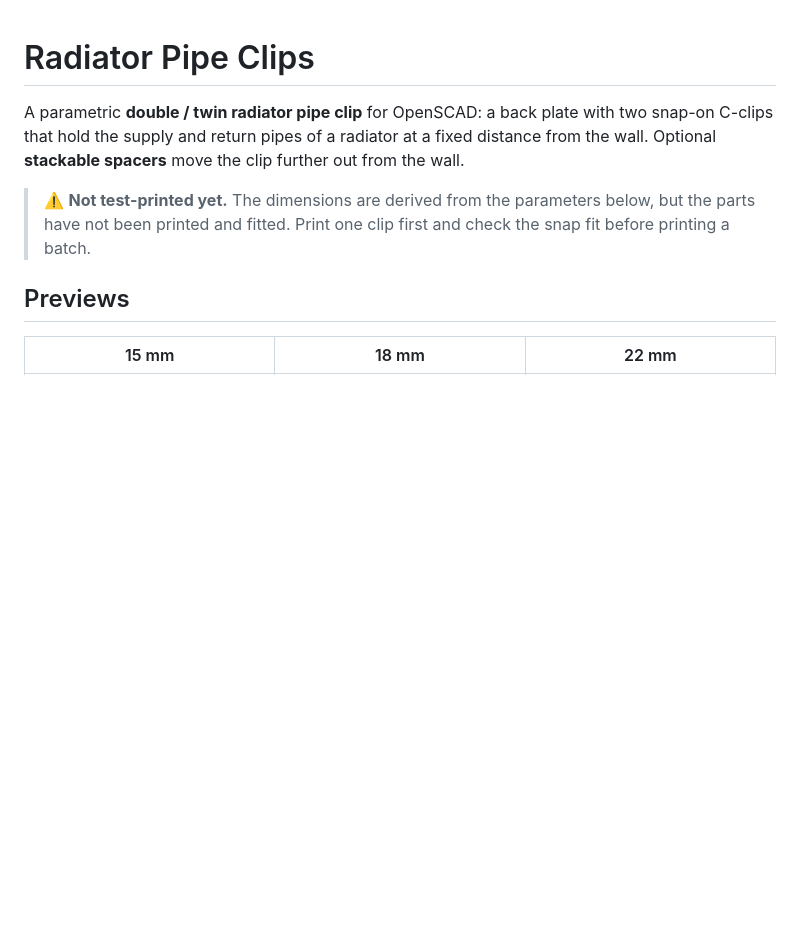
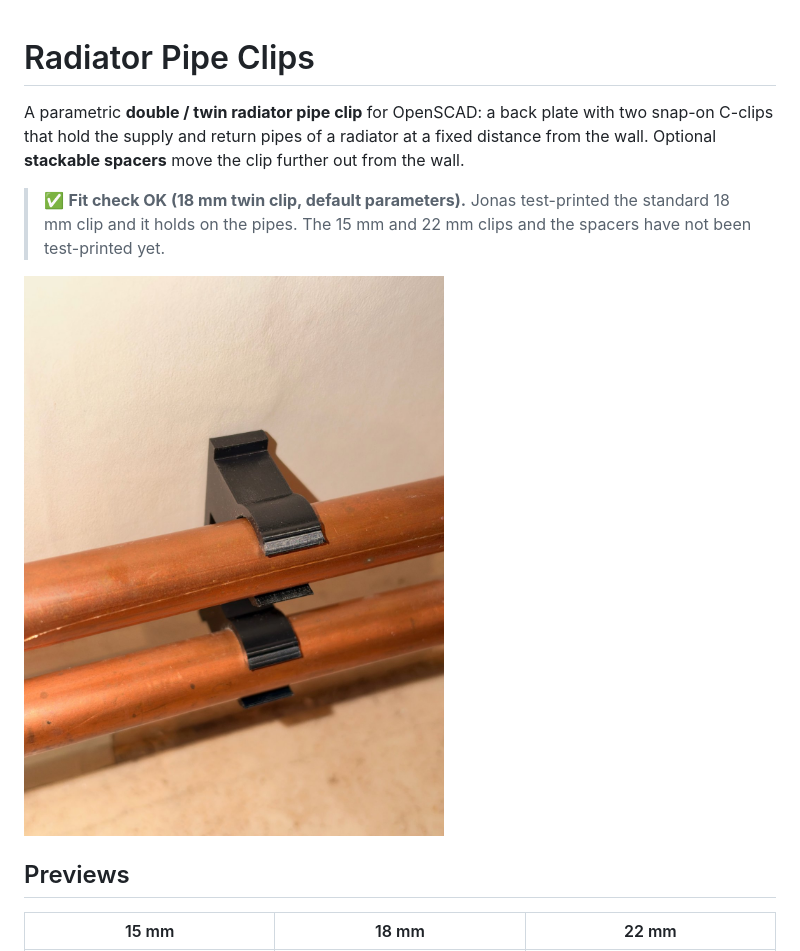
Before and after one commit to Aldenback-3DP/radiator-pipe-clips, a Markdown page: README.md, the part around one of its changes. Drawn GitHub-style; pictures changed too: docs/twin_pipe_clip_18mm_mounted.jpg (added); blank space fills up the shorter version.

```diff
--- a/README.md
+++ b/README.md
@@ -2,7 +2,9 @@
 
 A parametric **double / twin radiator pipe clip** for OpenSCAD: a back plate with two snap-on C-clips that hold the supply and return pipes of a radiator at a fixed distance from the wall. Optional **stackable spacers** move the clip further out from the wall.
 
-> ⚠️ **Not test-printed yet.** The dimensions are derived from the parameters below, but the parts have not been printed and fitted. Print one clip first and check the snap fit before printing a batch.
+> ✅ **Fit check OK (18 mm twin clip, default parameters).** Jonas test-printed the standard 18 mm clip and it holds on the pipes. The 15 mm and 22 mm clips and the spacers have not been test-printed yet.
+
+![18 mm twin clip mounted on radiator pipes](docs/twin_pipe_clip_18mm_mounted.jpg)
 
 ## Previews
 
```
Also changed, not shown: other parts of README.md (+45 -0 lines), docs/wall_cover_mounted.jpg (added), 9 other files.
